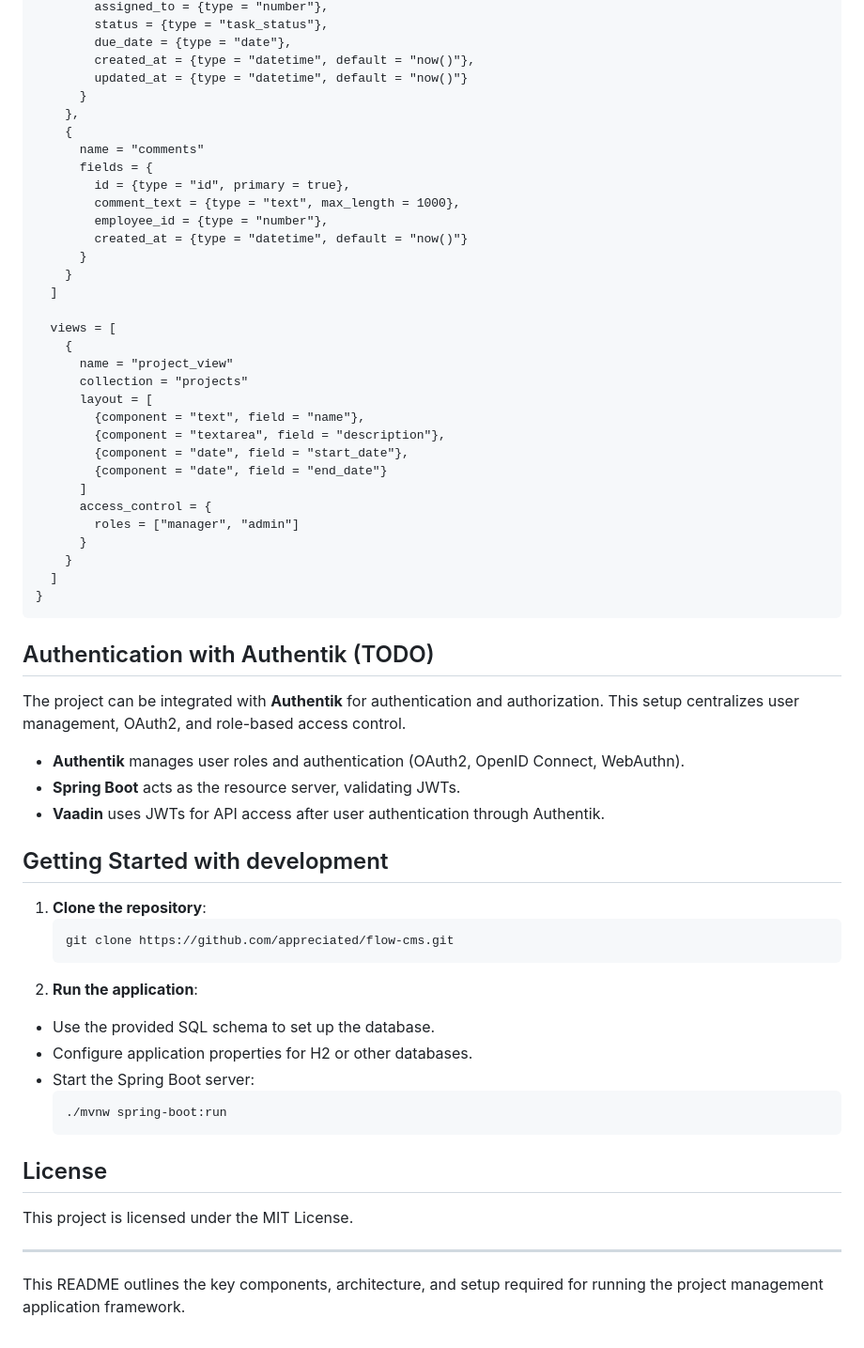
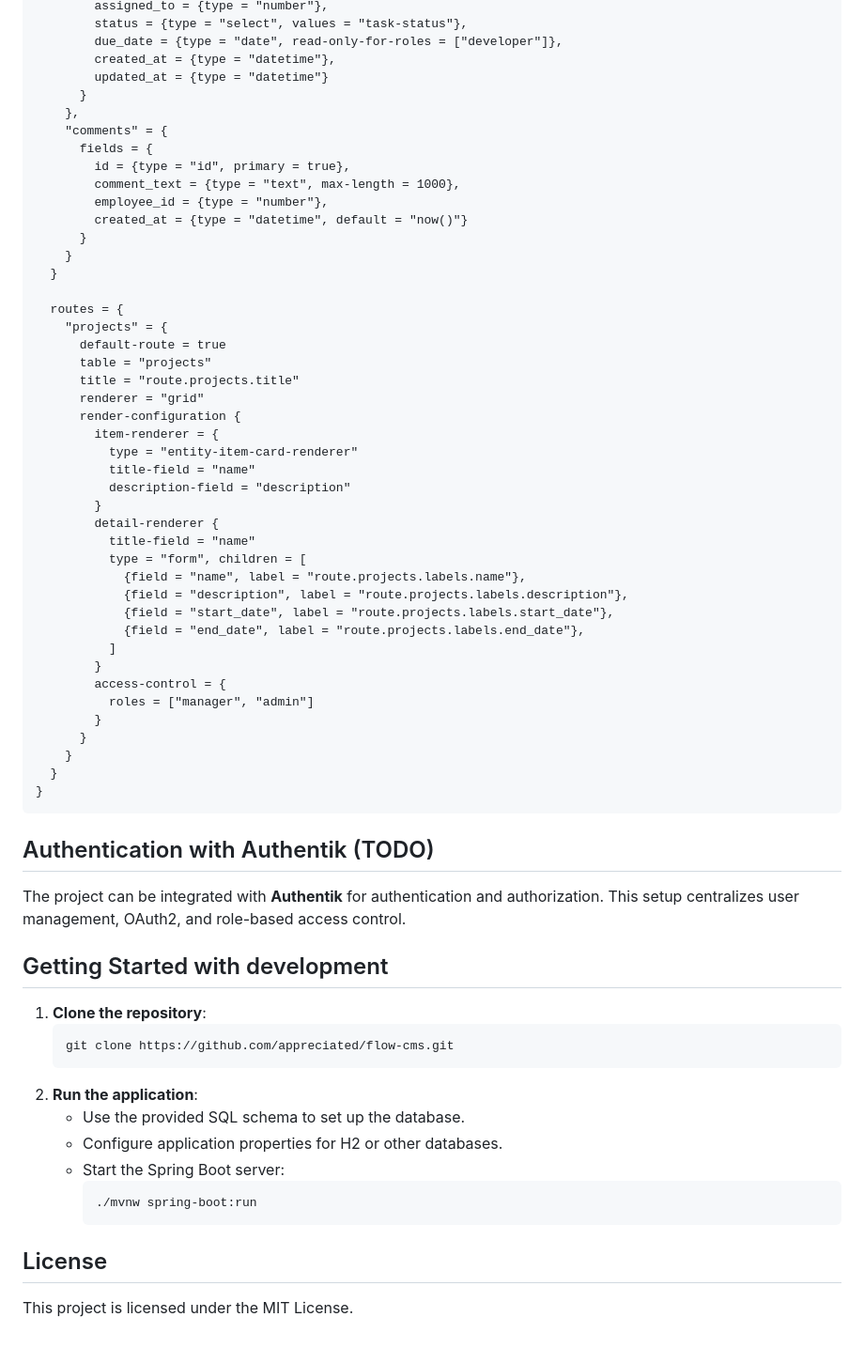
Before and after one commit to appreciated/vortex-crud, a Markdown page: README.md, the part around one of its changes. Shown at 94% size. Rendered like a GitHub page.

````diff
--- a/README.md
+++ b/README.md
@@ -104,46 +133,53 @@ application {
         assigned_to = {type = "number"},
-        status = {type = "task_status"},
-        due_date = {type = "date"},
-        created_at = {type = "datetime", default = "now()"},
-        updated_at = {type = "datetime", default = "now()"}
+        status = {type = "select", values = "task-status"},
+        due_date = {type = "date", read-only-for-roles = ["developer"]},
+        created_at = {type = "datetime"},
+        updated_at = {type = "datetime"}
       }
     },
-    {
-      name = "comments"
+    "comments" = {
       fields = {
         id = {type = "id", primary = true},
-        comment_text = {type = "text", max_length = 1000},
+        comment_text = {type = "text", max-length = 1000},
         employee_id = {type = "number"},
         created_at = {type = "datetime", default = "now()"}
       }
     }
-  ]
+  }
 
-  views = [
-    {
-      name = "project_view"
-      collection = "projects"
-      layout = [
-        {component = "text", field = "name"},
-        {component = "textarea", field = "description"},
-        {component = "date", field = "start_date"},
-        {component = "date", field = "end_date"}
-      ]
-      access_control = {
-        roles = ["manager", "admin"]
+  routes = {
+    "projects" = {
+      default-route = true
+      table = "projects"
+      title = "route.projects.title"
+      renderer = "grid"
+      render-configuration {
+        item-renderer = {
+          type = "entity-item-card-renderer"
+          title-field = "name"
+          description-field = "description"
+        }
+        detail-renderer {
+          title-field = "name"
+          type = "form", children = [
+            {field = "name", label = "route.projects.labels.name"},
+            {field = "description", label = "route.projects.labels.description"},
+            {field = "start_date", label = "route.projects.labels.start_date"},
+            {field = "end_date", label = "route.projects.labels.end_date"},
+          ]
+        }
+        access-control = {
+          roles = ["manager", "admin"]
+        }
       }
     }
-  ]
+  }
 }
 ```
 
 ## Authentication with Authentik (TODO)
 
 The project can be integrated with **Authentik** for authentication and authorization. This setup centralizes user management, OAuth2, and role-based access control.
-
-- **Authentik** manages user roles and authentication (OAuth2, OpenID Connect, WebAuthn).
-- **Spring Boot** acts as the resource server, validating JWTs.
-- **Vaadin** uses JWTs for API access after user authentication through Authentik.
 
 ## Getting Started with development
 
@@ -152,16 +188,12 @@ The project can be integrated with **Authentik** for authentication and authoriz
    git clone https://github.com/appreciated/flow-cms.git
    ```
 2. **Run the application**:
-  - Use the provided SQL schema to set up the database.
-  - Configure application properties for H2 or other databases.
-  - Start the Spring Boot server:
-    ```bash
-    ./mvnw spring-boot:run
-    ```
+    - Use the provided SQL schema to set up the database.
+    - Configure application properties for H2 or other databases.
+    - Start the Spring Boot server:
+      ```bash
+      ./mvnw spring-boot:run
+      ```
 
 ## License
 This project is licensed under the MIT License.
-
----
-
-This README outlines the key components, architecture, and setup required for running the project management application framework.
````
Also changed, not shown: other parts of README.md (+80 -51 lines).
